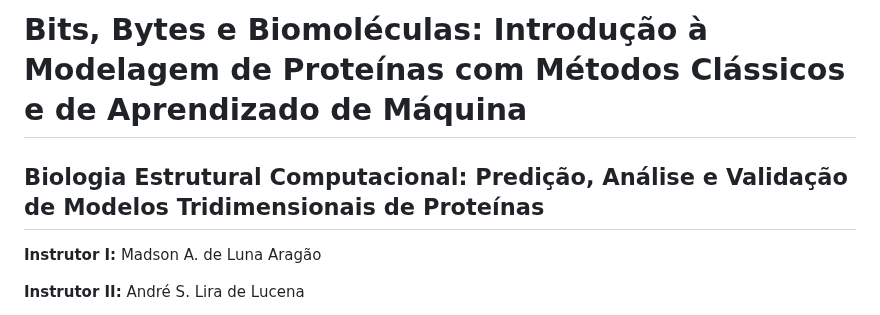
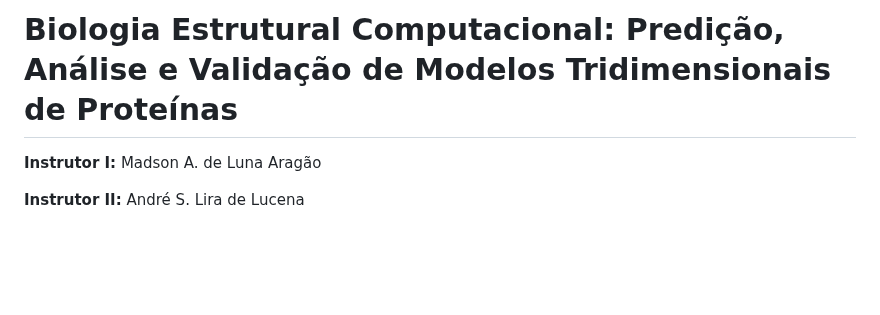
Before and after one commit to madsondeluna/bits_bytes_biomolecules, a Markdown page: README.md, the part around the change. Drawn GitHub-style; blank space fills up the shorter version.

Commit message:
fix: Update course title in README

```diff
--- a/README.md
+++ b/README.md
@@ -1,5 +1,4 @@
-# Bits, Bytes e Biomoléculas: Introdução à Modelagem de Proteínas com Métodos Clássicos e de Aprendizado de Máquina
-## Biologia Estrutural Computacional: Predição, Análise e Validação de Modelos Tridimensionais de Proteínas
+# Biologia Estrutural Computacional: Predição, Análise e Validação de Modelos Tridimensionais de Proteínas
 
 **Instrutor I:** Madson A. de Luna Aragão
 
```
